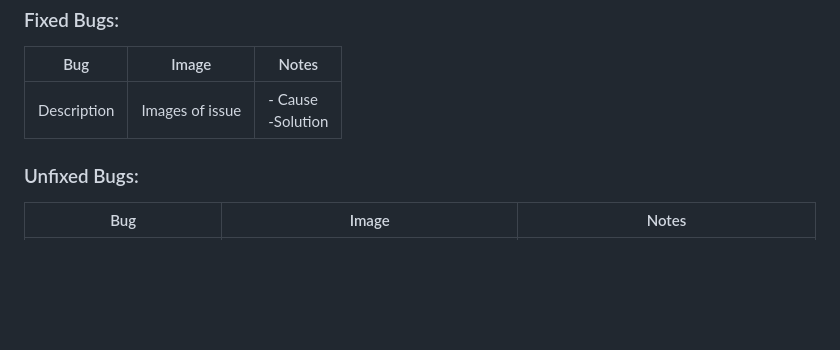
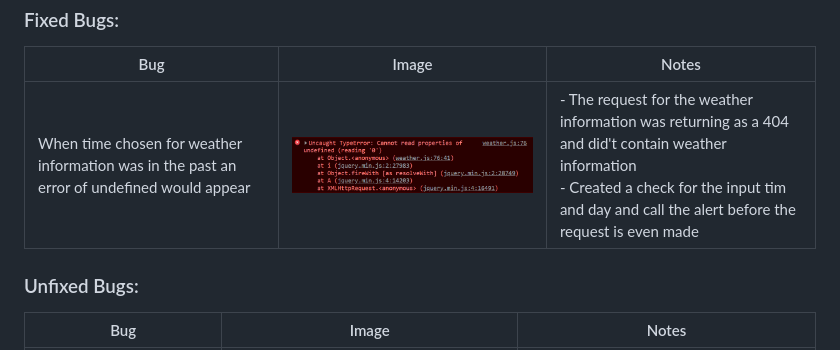
Before and after one commit to sean-meade/plan-my-run, a Markdown page: README.md, the part around the change. Drawn GitHub-style; pictures changed too: docs/images/error-for-weather-request.png (added); blank space fills up the shorter version.

Commit message:
Remove figma files and add weather input bug for time in the past to fixed bugs

```diff
--- a/README.md
+++ b/README.md
@@ -427,7 +427,8 @@ Get Weather Info | Shows user relevant weather data for given location, day and
 ### Fixed Bugs:
 Bug | Image | Notes
 --- | --- | ---
-Description | Images of issue | - Cause <br> -Solution
+When time chosen for weather information was in the past an error of undefined would appear | ![Error from ad blocker](docs/images/error-for-weather-request.png "Error from ad blocker") | - The request for the weather information was returning as a 404 and did't contain weather information <br> - Created a check for the input tim and day and call the alert before the request is even made
+
 
 
 ### Unfixed Bugs:
```
Also changed, not shown: 2 other files.
